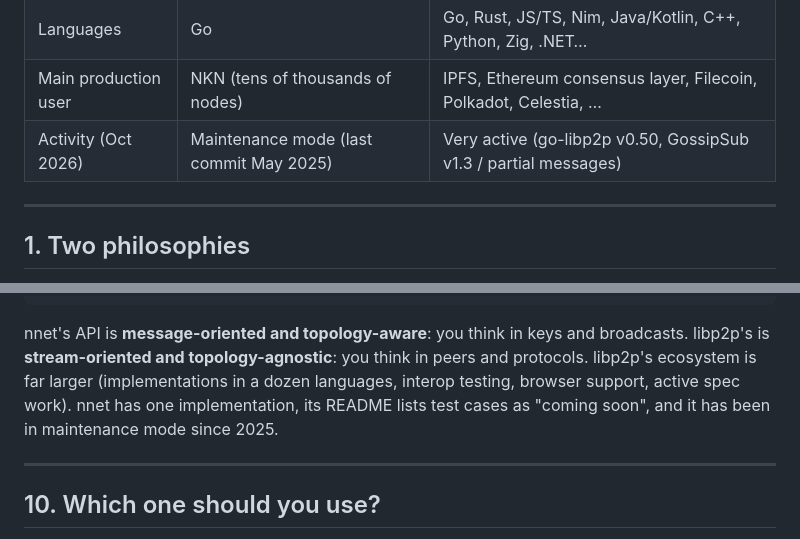
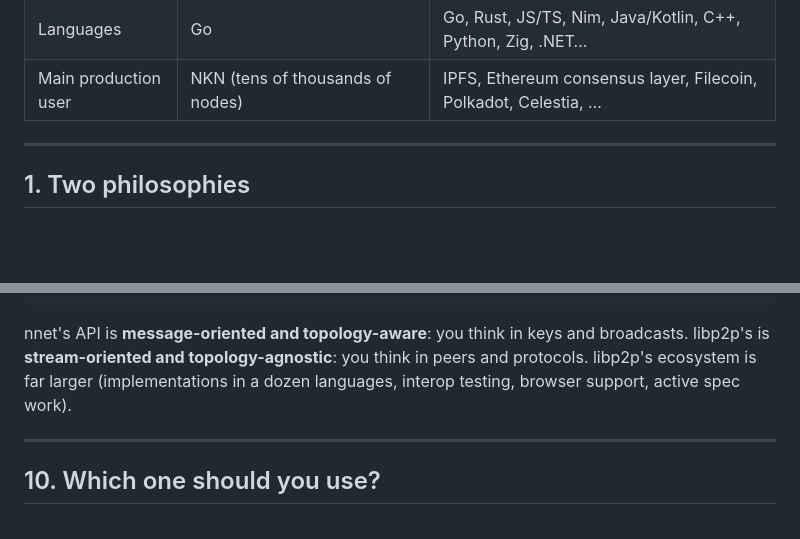
Before and after one commit to zbruceli/nnet_libp2p, a Markdown page: nnet-vs-libp2p-deep-dive.md, 2 parts joined by grey strips. Rendered like a GitHub page; blank space fills up the shorter version.

Commit message:
Remove project-activity comparisons from the article

````diff
--- a/nnet-vs-libp2p-deep-dive.md
+++ b/nnet-vs-libp2p-deep-dive.md
@@ -32,7 +32,6 @@ I also benchmarked both stacks side by side from 16 to 256 nodes (§7.4). **For
 | Overload handling | Bounded channels that **drop** when full | Flow-controlled streams plus a hierarchical **Resource Manager** |
 | Languages | Go | Go, Rust, JS/TS, Nim, Java/Kotlin, C++, Python, Zig, .NET… |
 | Main production user | NKN (tens of thousands of nodes) | IPFS, Ethereum consensus layer, Filecoin, Polkadot, Celestia, … |
-| Activity (Oct 2026) | Maintenance mode (last commit May 2025) | Very active (go-libp2p v0.50, GossipSub v1.3 / partial messages) |
 
 ---
 
@@ -590,7 +589,7 @@ info, _ := kad.FindPeer(ctx, targetPeerID)            // directory lookup
 s, _ := h.NewStream(ctx, info.ID, "/myapp/ping/1")    // direct, encrypted stream
 ```
 
-nnet's API is **message-oriented and topology-aware**: you think in keys and broadcasts. libp2p's is **stream-oriented and topology-agnostic**: you think in peers and protocols. libp2p's ecosystem is far larger (implementations in a dozen languages, interop testing, browser support, active spec work). nnet has one implementation, its README lists test cases as "coming soon", and it has been in maintenance mode since 2025.
+nnet's API is **message-oriented and topology-aware**: you think in keys and broadcasts. libp2p's is **stream-oriented and topology-agnostic**: you think in peers and protocols. libp2p's ecosystem is far larger (implementations in a dozen languages, interop testing, browser support, active spec work).
 
 ---
 
````
